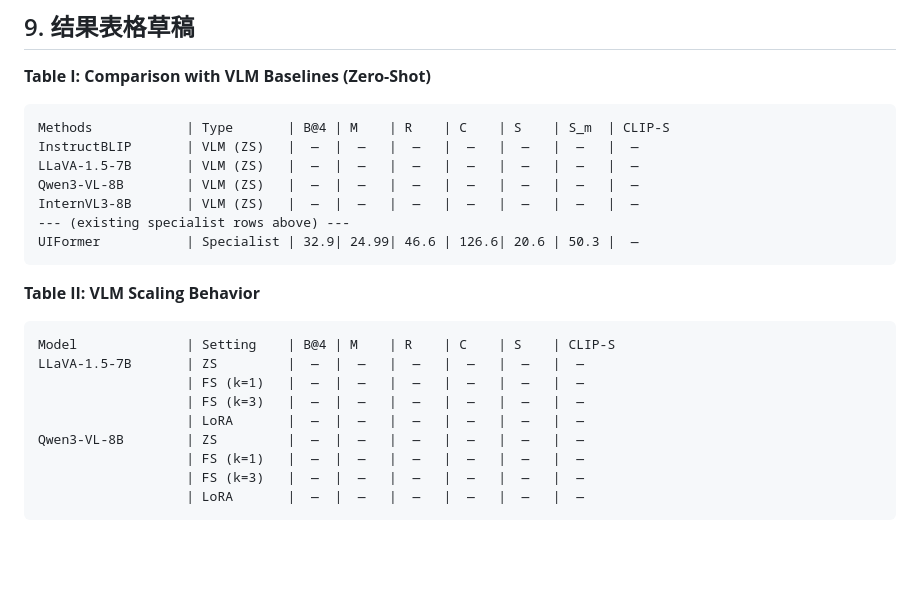
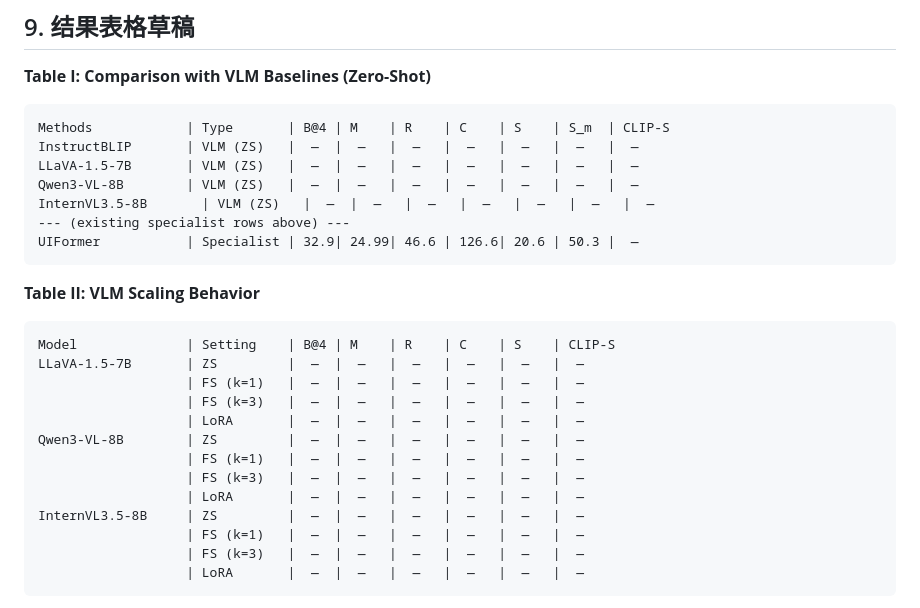
Before and after one commit to yepingzhao/uico_vlm, a Markdown page: docs/research-notes/2026-06-07-vlm-experiment-setup.md, the part around the change. Drawn GitHub-style; blank space fills up the shorter version.

Commit message:
docs: add InternVL3.5 row placeholders to result tables

````diff
--- a/docs/research-notes/2026-06-07-vlm-experiment-setup.md
+++ b/docs/research-notes/2026-06-07-vlm-experiment-setup.md
@@ -237,7 +237,7 @@ Methods            | Type       | B@4 | M    | R    | C    | S    | S_m  | CLIP-
 InstructBLIP       | VLM (ZS)   |  —  |  —   |  —   |  —   |  —   |  —   |  —
 LLaVA-1.5-7B       | VLM (ZS)   |  —  |  —   |  —   |  —   |  —   |  —   |  —
 Qwen3-VL-8B        | VLM (ZS)   |  —  |  —   |  —   |  —   |  —   |  —   |  —
-InternVL3-8B       | VLM (ZS)   |  —  |  —   |  —   |  —   |  —   |  —   |  —
+InternVL3.5-8B       | VLM (ZS)   |  —  |  —   |  —   |  —   |  —   |  —   |  —
 --- (existing specialist rows above) ---
 UIFormer           | Specialist | 32.9| 24.99| 46.6 | 126.6| 20.6 | 50.3 |  —
 ```
@@ -251,6 +251,10 @@ LLaVA-1.5-7B       | ZS         |  —  |  —   |  —   |  —   |  —   |
                    | FS (k=3)   |  —  |  —   |  —   |  —   |  —   |  —
                    | LoRA       |  —  |  —   |  —   |  —   |  —   |  —
 Qwen3-VL-8B        | ZS         |  —  |  —   |  —   |  —   |  —   |  —
+                   | FS (k=1)   |  —  |  —   |  —   |  —   |  —   |  —
+                   | FS (k=3)   |  —  |  —   |  —   |  —   |  —   |  —
+                   | LoRA       |  —  |  —   |  —   |  —   |  —   |  —
+InternVL3.5-8B     | ZS         |  —  |  —   |  —   |  —   |  —   |  —
                    | FS (k=1)   |  —  |  —   |  —   |  —   |  —   |  —
                    | FS (k=3)   |  —  |  —   |  —   |  —   |  —   |  —
                    | LoRA       |  —  |  —   |  —   |  —   |  —   |  —
````
Also changed, not shown: docs/research-notes/2026-06-07-vlm-experiment-supplement-strategy.md (+5 -1 lines).
